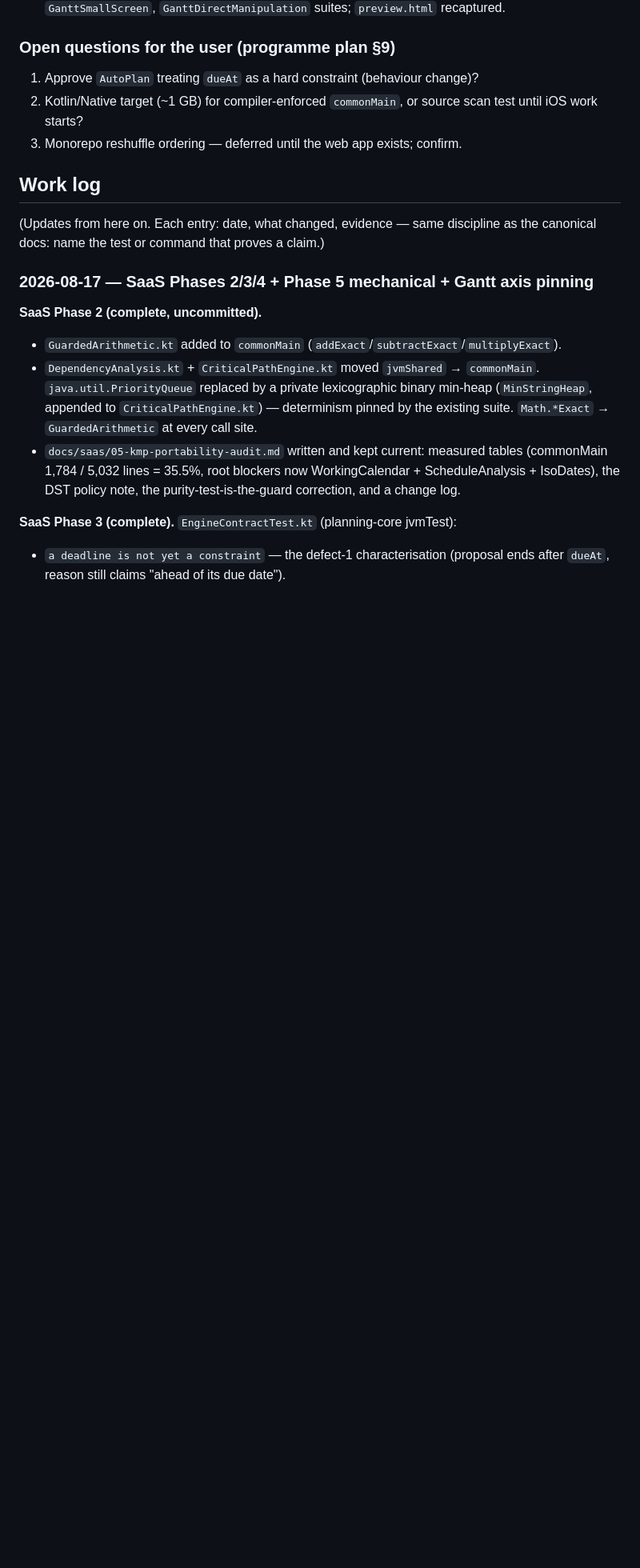
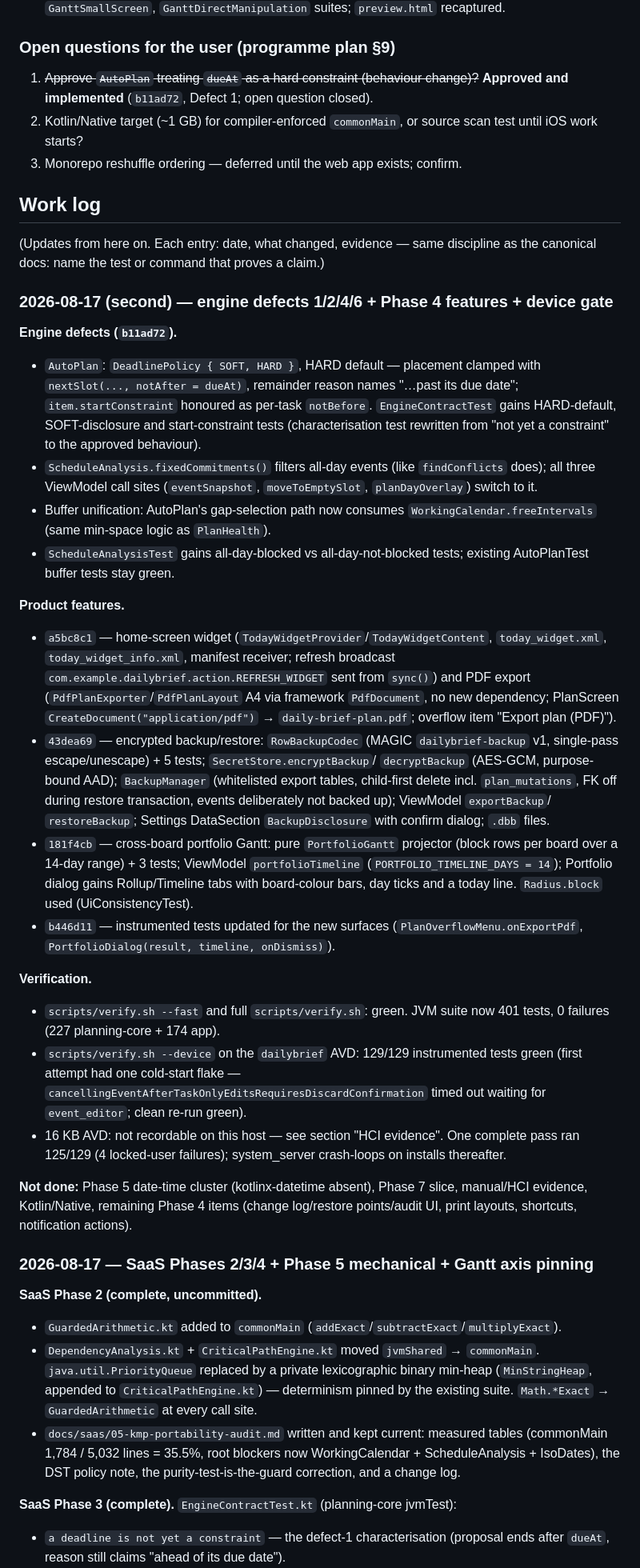
Before and after one commit to Harshit-sehgal/daily-brief-android, a Markdown page: docs/AGENT_NOTES.md, the part around one of its changes. Shown at 80% size. Rendered like a GitHub page; blank space fills up the shorter version.

Commit message:
docs: agent working notes — defects, Phase 4 features, and the 2026-08-17 gate

```diff
--- a/docs/AGENT_NOTES.md
+++ b/docs/AGENT_NOTES.md
@@ -268,7 +291,8 @@ source orders it. Checkboxes are for tracking here, not in the canonical docs.
 
 ### Open questions for the user (programme plan §9)
 
-1. Approve `AutoPlan` treating `dueAt` as a hard constraint (behaviour change)?
+1. ~~Approve `AutoPlan` treating `dueAt` as a hard constraint (behaviour change)?~~
+   **Approved and implemented** (`b11ad72`, Defect 1; open question closed).
 2. Kotlin/Native target (~1 GB) for compiler-enforced `commonMain`, or source scan
    test until iOS work starts?
 3. Monorepo reshuffle ordering — deferred until the web app exists; confirm.
@@ -277,6 +301,58 @@ source orders it. Checkboxes are for tracking here, not in the canonical docs.
 
 (Updates from here on. Each entry: date, what changed, evidence — same discipline as
 the canonical docs: name the test or command that proves a claim.)
+### 2026-08-17 (second) — engine defects 1/2/4/6 + Phase 4 features + device gate
+
+**Engine defects (`b11ad72`).**
+- `AutoPlan`: `DeadlinePolicy { SOFT, HARD }`, HARD default — placement clamped with
+  `nextSlot(..., notAfter = dueAt)`, remainder reason names "…past its due date";
+  `item.startConstraint` honoured as per-task `notBefore`. `EngineContractTest` gains
+  HARD-default, SOFT-disclosure and start-constraint tests (characterisation test
+  rewritten from "not yet a constraint" to the approved behaviour).
+- `ScheduleAnalysis.fixedCommitments()` filters all-day events (like `findConflicts`
+  does); all three ViewModel call sites (`eventSnapshot`, `moveToEmptySlot`,
+  `planDayOverlay`) switch to it.
+- Buffer unification: AutoPlan's gap-selection path now consumes
+  `WorkingCalendar.freeIntervals` (same min-space logic as `PlanHealth`).
+- `ScheduleAnalysisTest` gains all-day-blocked vs all-day-not-blocked tests;
+  existing AutoPlanTest buffer tests stay green.
+
+**Product features.**
+- `a5bc8c1` — home-screen widget (`TodayWidgetProvider`/`TodayWidgetContent`,
+  `today_widget.xml`, `today_widget_info.xml`, manifest receiver; refresh broadcast
+  `com.example.dailybrief.action.REFRESH_WIDGET` sent from `sync()`) and PDF export
+  (`PdfPlanExporter`/`PdfPlanLayout` A4 via framework `PdfDocument`, no new
+  dependency; PlanScreen `CreateDocument("application/pdf")` →
+  `daily-brief-plan.pdf`; overflow item "Export plan (PDF)").
+- `43dea69` — encrypted backup/restore: `RowBackupCodec` (MAGIC `dailybrief-backup`
+  v1, single-pass escape/unescape) + 5 tests; `SecretStore.encryptBackup`/
+  `decryptBackup` (AES-GCM, purpose-bound AAD); `BackupManager` (whitelisted
+  export tables, child-first delete incl. `plan_mutations`, FK off during restore
+  transaction, events deliberately not backed up); ViewModel `exportBackup`/
+  `restoreBackup`; Settings DataSection `BackupDisclosure` with confirm dialog;
+  `.dbb` files.
+- `181f4cb` — cross-board portfolio Gantt: pure `PortfolioGantt` projector (block
+  rows per board over a 14-day range) + 3 tests; ViewModel `portfolioTimeline`
+  (`PORTFOLIO_TIMELINE_DAYS = 14`); Portfolio dialog gains Rollup/Timeline tabs with
+  board-colour bars, day ticks and a today line. `Radius.block` used (UiConsistencyTest).
+- `b446d11` — instrumented tests updated for the new surfaces
+  (`PlanOverflowMenu.onExportPdf`, `PortfolioDialog(result, timeline, onDismiss)`).
+
+**Verification.**
+- `scripts/verify.sh --fast` and full `scripts/verify.sh`: green. JVM suite now 401
+  tests, 0 failures (227 planning-core + 174 app).
+- `scripts/verify.sh --device` on the `dailybrief` AVD: 129/129 instrumented tests
+  green (first attempt had one cold-start flake —
+  `cancellingEventAfterTaskOnlyEditsRequiresDiscardConfirmation` timed out waiting
+  for `event_editor`; clean re-run green).
+- 16 KB AVD: not recordable on this host — see section "HCI evidence". One complete
+  pass ran 125/129 (4 locked-user failures); system_server crash-loops on installs
+  thereafter.
+
+**Not done:** Phase 5 date-time cluster (kotlinx-datetime absent), Phase 7 slice,
+manual/HCI evidence, Kotlin/Native, remaining Phase 4 items (change log/restore
+points/audit UI, print layouts, shortcuts, notification actions).
+
 ### 2026-08-17 — SaaS Phases 2/3/4 + Phase 5 mechanical + Gantt axis pinning
 
 **SaaS Phase 2 (complete, uncommitted).**
```
Also changed, not shown: other parts of docs/AGENT_NOTES.md (+55 -32 lines).
